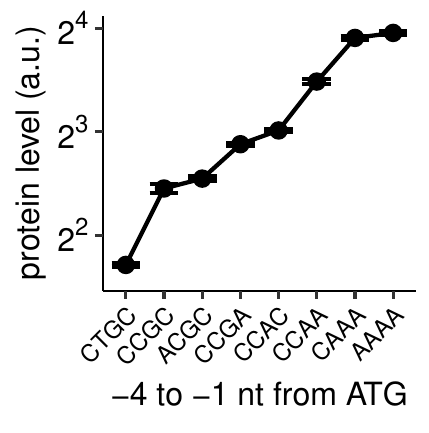
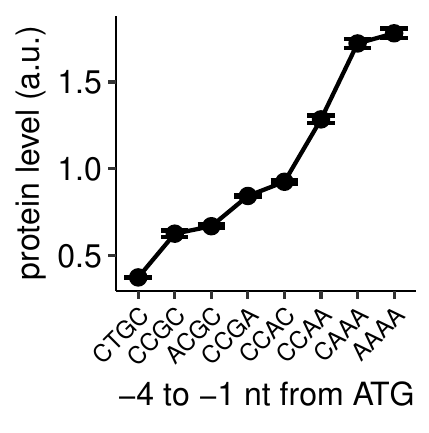
Before and after one commit to rasilab/ribosome_collisions_yeast, an R Markdown document (analysis/flow/no_insert.Rmd): the whole page. The pictures show the output file analysis/flow/figures/no_insert.pdf that the author committed with the source.

```diff
--- a/analysis/flow/no_insert.Rmd
+++ b/analysis/flow/no_insert.Rmd
@@ -183,11 +183,11 @@
   labs(y = 'protein level (a.u.)',
        x = '-4 to -1 nt from ATG') +
   theme(legend.title = element_text(size = 8),
-        axis.text.x = element_text(angle = 45, hjust = 1, size = 6)) +
-  scale_y_continuous(trans = "log2",
-                     limits = c(3, 16),
-                     breaks = c(2, 4, 8, 16),
-                     labels = scales::trans_format("log2", scales::math_format(2^.x)))
+        axis.text.x = element_text(angle = 45, hjust = 1, size = 6))
+  # scale_y_continuous(trans = "log2",
+  #                    limits = c(3, 16),
+  #                    breaks = c(2, 4, 8, 16),
+  #                    labels = scales::trans_format("log2", scales::math_format(2^.x)))
 
 ggsave("figures/no_insert.pdf")
 
```
Also changed, not shown: analysis/flow/10xaag_wt.Rmd (+1 -1 lines), analysis/flow/figures/no_insert.pdf, analysis/flow/no_insert.Rmd (2 more changed lines).
